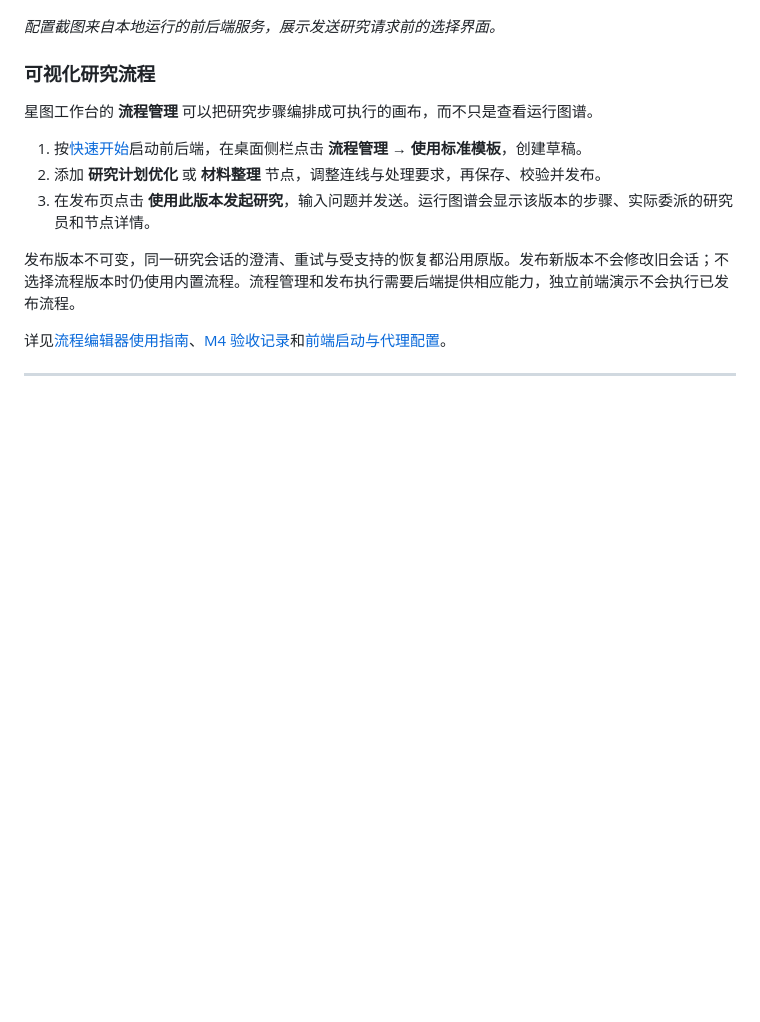
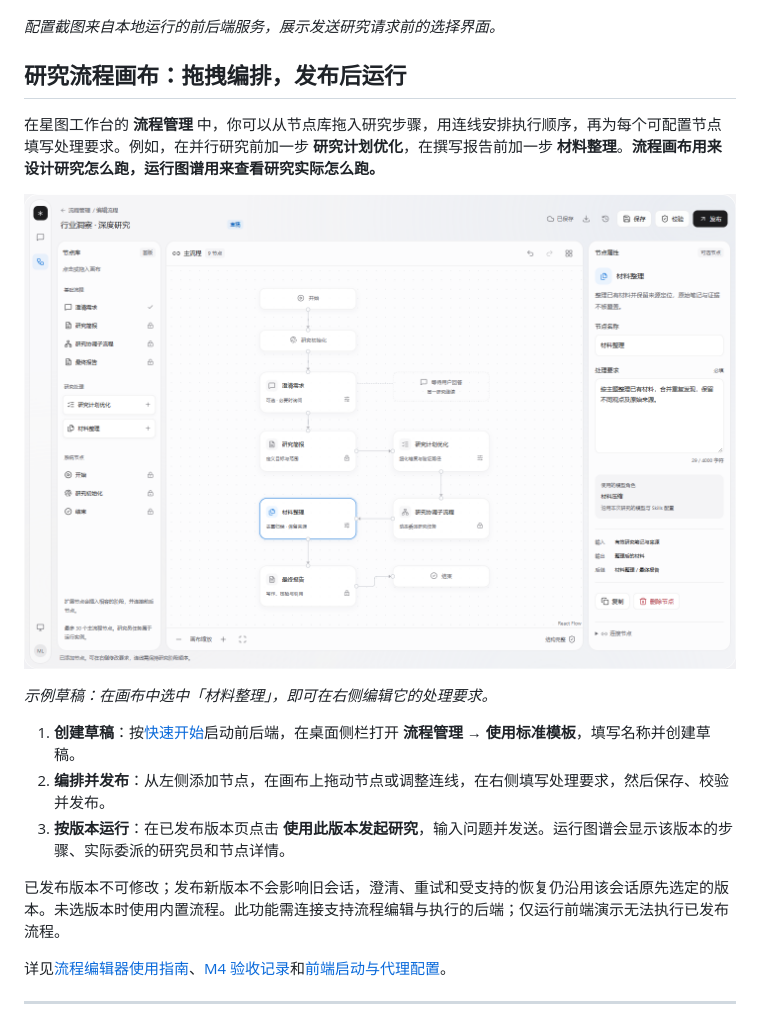
Before and after one commit to margerit0/deep_research_skills, a Markdown page: README.md, the part around the change. GitHub-like rendering; pictures changed too: docs/images/frontend-workflow-canvas.png (added); folded sections open; blank space fills up the shorter version.

Commit message:
docs: showcase the research workflow canvas

```diff
--- a/README.md
+++ b/README.md
@@ -41,15 +41,19 @@ Apple 银白 / 石墨双主题，左侧管理会话，中间展示研究对话
 
 </details>
 
-### 可视化研究流程
+## 研究流程画布：拖拽编排，发布后运行
 
-星图工作台的 **流程管理** 可以把研究步骤编排成可执行的画布，而不只是查看运行图谱。
+在星图工作台的 **流程管理** 中，你可以从节点库拖入研究步骤，用连线安排执行顺序，再为每个可配置节点填写处理要求。例如，在并行研究前加一步 **研究计划优化**，在撰写报告前加一步 **材料整理**。**流程画布用来设计研究怎么跑，运行图谱用来查看研究实际怎么跑。**
 
-1. 按[快速开始](#快速开始)启动前后端，在桌面侧栏点击 **流程管理 → 使用标准模板**，创建草稿。
-2. 添加 **研究计划优化** 或 **材料整理** 节点，调整连线与处理要求，再保存、校验并发布。
-3. 在发布页点击 **使用此版本发起研究**，输入问题并发送。运行图谱会显示该版本的步骤、实际委派的研究员和节点详情。
+![星图工作台的研究流程画布：左侧是节点库，中间是连线编排区，右侧是选中节点的处理要求](docs/images/frontend-workflow-canvas.png)
 
-发布版本不可变，同一研究会话的澄清、重试与受支持的恢复都沿用原版。发布新版本不会修改旧会话；不选择流程版本时仍使用内置流程。流程管理和发布执行需要后端提供相应能力，独立前端演示不会执行已发布流程。
+*示例草稿：在画布中选中「材料整理」，即可在右侧编辑它的处理要求。*
+
+1. **创建草稿**：按[快速开始](#快速开始)启动前后端，在桌面侧栏打开 **流程管理 → 使用标准模板**，填写名称并创建草稿。
+2. **编排并发布**：从左侧添加节点，在画布上拖动节点或调整连线，在右侧填写处理要求，然后保存、校验并发布。
+3. **按版本运行**：在已发布版本页点击 **使用此版本发起研究**，输入问题并发送。运行图谱会显示该版本的步骤、实际委派的研究员和节点详情。
+
+已发布版本不可修改；发布新版本不会影响旧会话，澄清、重试和受支持的恢复仍沿用该会话原先选定的版本。未选版本时使用内置流程。此功能需连接支持流程编辑与执行的后端；仅运行前端演示无法执行已发布流程。
 
 详见[流程编辑器使用指南](frontend/docs/workflow-editor.md)、[M4 验收记录](docs/graph-canvas-editor-m4-results.md)和[前端启动与代理配置](frontend/README.md)。
 
```
